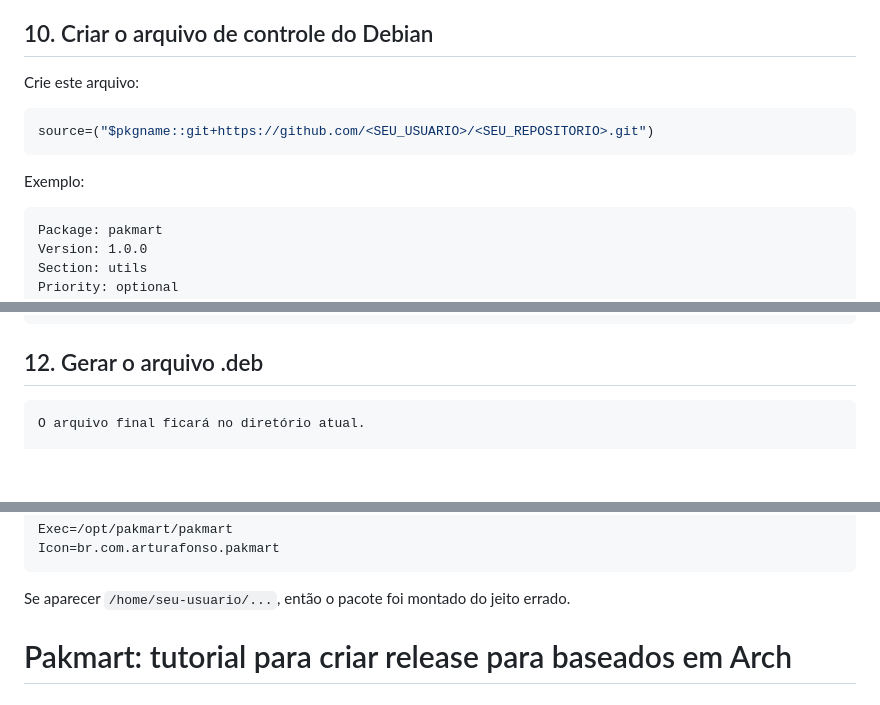
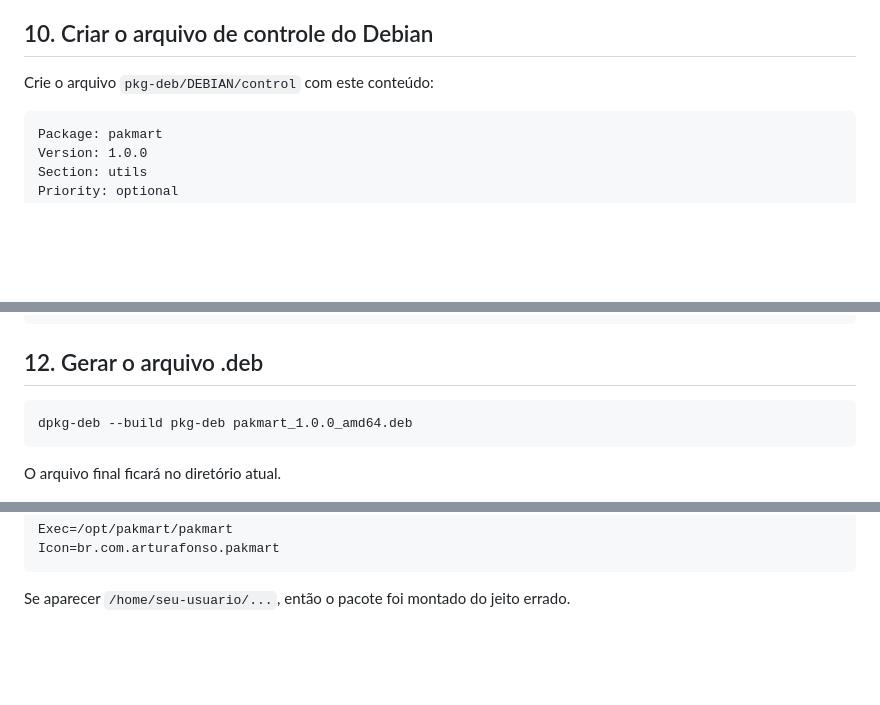
Before and after one commit to ArturAfonso/pakmart, a Markdown page: make_installer_tutorial.md, 3 parts joined by grey strips. Drawn GitHub-style; blank space fills up the shorter version.

Commit message:
ajustes no tutorial para esclarcer melhor um ponto especifico ao gerar o .deb do app

````diff
--- a/make_installer_tutorial.md
+++ b/make_installer_tutorial.md
@@ -124,13 +124,7 @@ Observações importantes:
 
 ## 10. Criar o arquivo de controle do Debian
 
-Crie este arquivo:
-
-```bash
-source=("$pkgname::git+https://github.com/<SEU_USUARIO>/<SEU_REPOSITORIO>.git")
-```
-
-Exemplo:
+Crie o arquivo `pkg-deb/DEBIAN/control` com este conteúdo:
 
 ```debcontrol
 Package: pakmart
@@ -156,6 +150,9 @@ chmod 644 pkg-deb/usr/share/applications/br.com.arturafonso.pakmart.desktop
 ## 12. Gerar o arquivo .deb
 
 ```bash
+dpkg-deb --build pkg-deb pakmart_1.0.0_amd64.deb
+```
+
 O arquivo final ficará no diretório atual.
 
 ## 13. Testar o pacote gerado
@@ -394,8 +395,3 @@ Icon=br.com.arturafonso.pakmart
 ```
 
 Se aparecer `/home/seu-usuario/...`, então o pacote foi montado do jeito errado.
-
-
-
-
-# Pakmart: tutorial para criar release para baseados em Arch
````
Also changed, not shown: other parts of make_installer_tutorial.md (+4 -0 lines).
